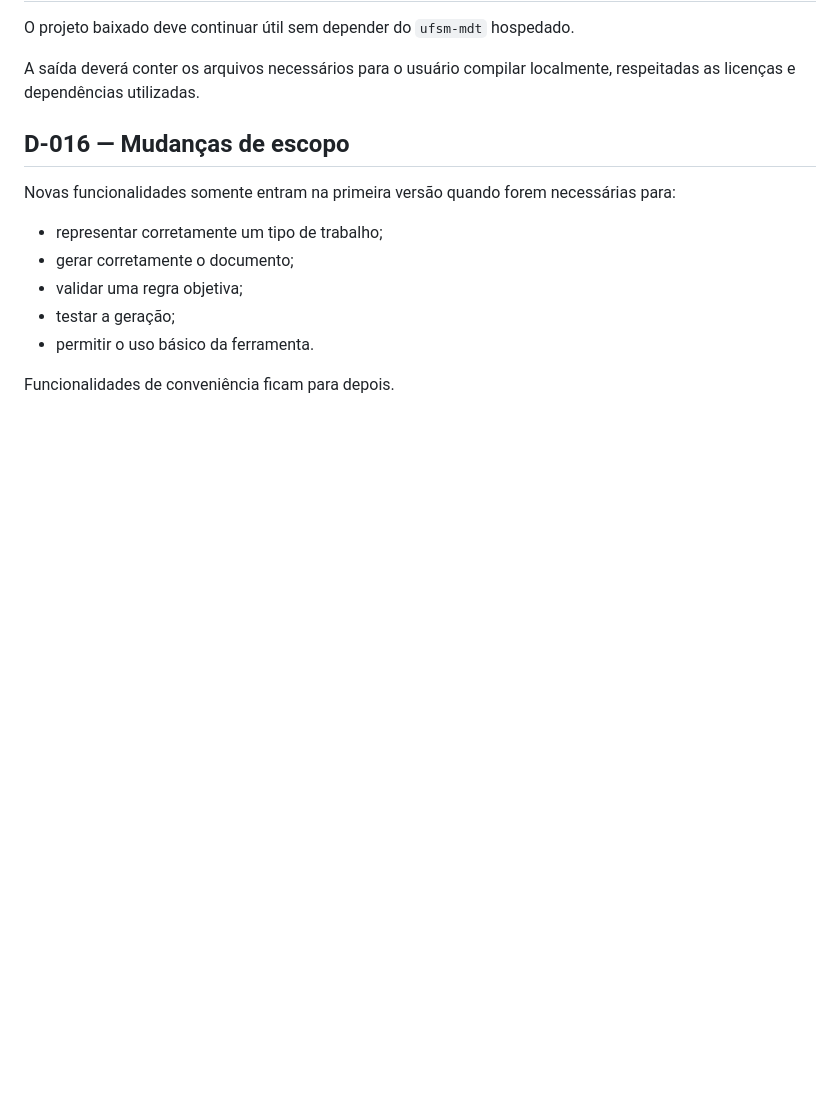
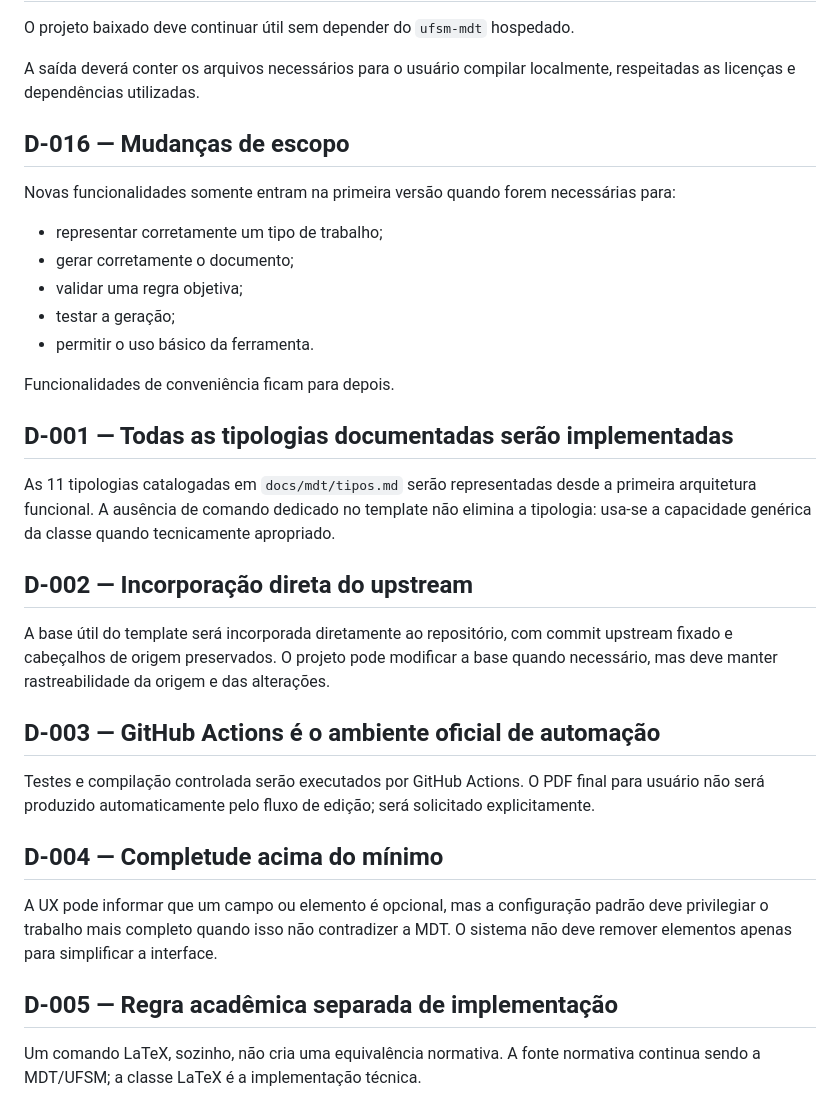
Before and after one commit to bpoltosi/ufsm-mdt, a Markdown page: docs/decisoes.md, the part around the change. Drawn GitHub-style; blank space fills up the shorter version.

Commit message:
docs: record implementation decisions

```diff
--- a/docs/decisoes.md
+++ b/docs/decisoes.md
@@ -181,3 +181,24 @@ Novas funcionalidades somente entram na primeira versão quando forem necessári
 - permitir o uso básico da ferramenta.
 
 Funcionalidades de conveniência ficam para depois.
+
+
+## D-001 — Todas as tipologias documentadas serão implementadas
+
+As 11 tipologias catalogadas em `docs/mdt/tipos.md` serão representadas desde a primeira arquitetura funcional. A ausência de comando dedicado no template não elimina a tipologia: usa-se a capacidade genérica da classe quando tecnicamente apropriado.
+
+## D-002 — Incorporação direta do upstream
+
+A base útil do template será incorporada diretamente ao repositório, com commit upstream fixado e cabeçalhos de origem preservados. O projeto pode modificar a base quando necessário, mas deve manter rastreabilidade da origem e das alterações.
+
+## D-003 — GitHub Actions é o ambiente oficial de automação
+
+Testes e compilação controlada serão executados por GitHub Actions. O PDF final para usuário não será produzido automaticamente pelo fluxo de edição; será solicitado explicitamente.
+
+## D-004 — Completude acima do mínimo
+
+A UX pode informar que um campo ou elemento é opcional, mas a configuração padrão deve privilegiar o trabalho mais completo quando isso não contradizer a MDT. O sistema não deve remover elementos apenas para simplificar a interface.
+
+## D-005 — Regra acadêmica separada de implementação
+
+Um comando LaTeX, sozinho, não cria uma equivalência normativa. A fonte normativa continua sendo a MDT/UFSM; a classe LaTeX é a implementação técnica.
```
